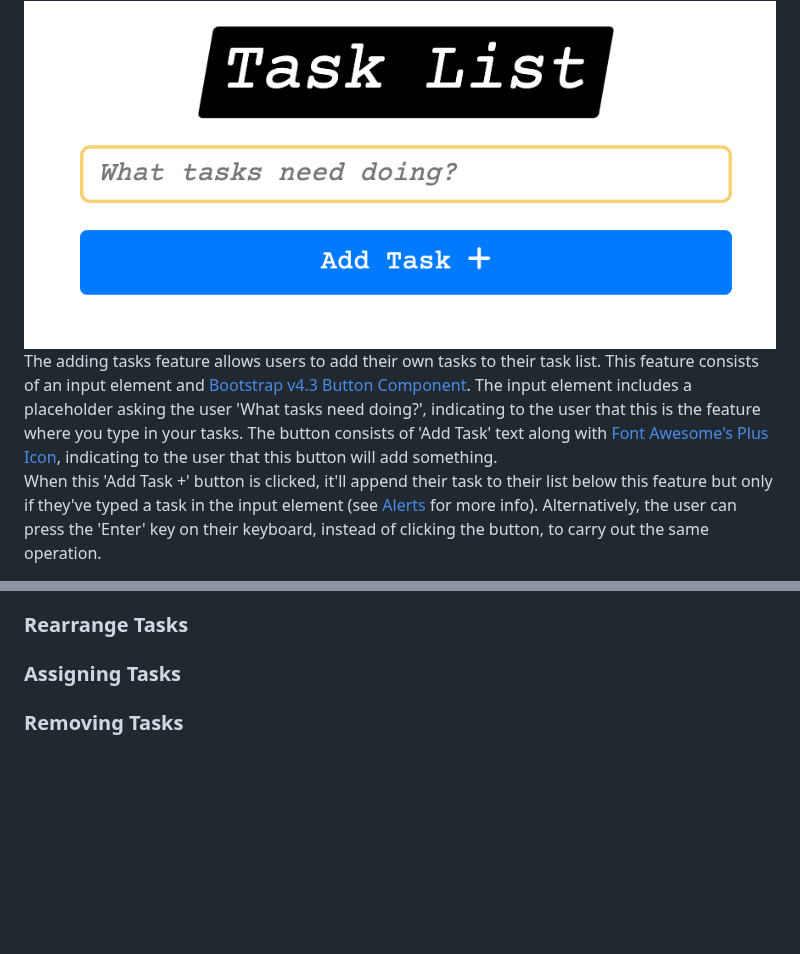
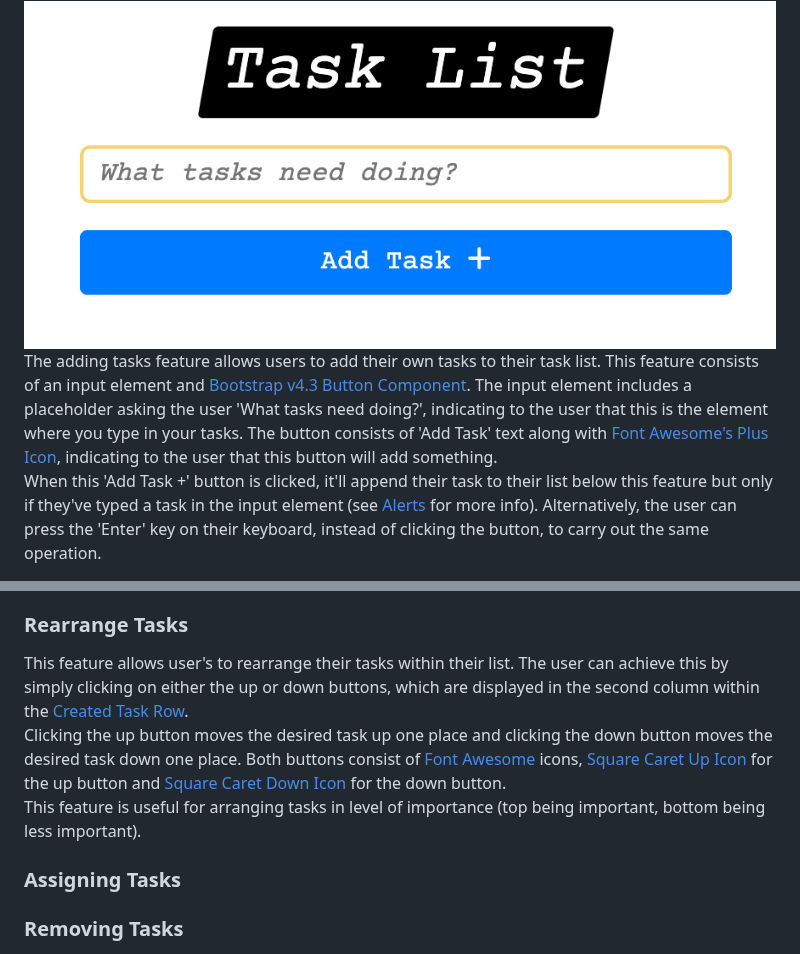
Before and after one commit to MattDunks94/task-list-creator, a Markdown page: README.md, 2 parts joined by grey strips. Rendered like a GitHub page; blank space fills up the shorter version.

Commit message:
Update README.md
Added rearranging tasks section.

```diff
--- a/README.md
+++ b/README.md
@@ -68,7 +68,7 @@ The accordion variation is ideal for smaller screens because each 'Help Info' se
 
 ### Adding Tasks
 ![](documentation/README-images/ADD-TASK-INPUT-BTN.png)<br>
-The adding tasks feature allows users to add their own tasks to their task list. This feature consists of an input element and [Bootstrap v4.3 Button Component](https://getbootstrap.com/docs/4.3/components/buttons/). The input element includes a placeholder asking the user 'What tasks need doing?', indicating to the user that this is the feature where you type in your tasks. The button consists of 'Add Task' text along with [Font Awesome's Plus Icon](https://fontawesome.com/icons/plus?f=classic&s=solid), indicating to the user that this button will add something.<br>
+The adding tasks feature allows users to add their own tasks to their task list. This feature consists of an input element and [Bootstrap v4.3 Button Component](https://getbootstrap.com/docs/4.3/components/buttons/). The input element includes a placeholder asking the user 'What tasks need doing?', indicating to the user that this is the element where you type in your tasks. The button consists of 'Add Task' text along with [Font Awesome's Plus Icon](https://fontawesome.com/icons/plus?f=classic&s=solid), indicating to the user that this button will add something.<br>
 When this 'Add Task +' button is clicked, it'll append their task to their list below this feature but only if they've typed a task in the input element (see [Alerts](#alerts) for more info). Alternatively, the user can press the 'Enter' key on their keyboard, instead of clicking the button, to carry out the same operation.
 
 ### Created Task Row
@@ -82,6 +82,9 @@ Once the user has created a task, it is appended, along with other features, in
 - Remove Button
 
 ### Rearrange Tasks
+This feature allows user's to rearrange their tasks within their list. The user can achieve this by simply clicking on either the up or down buttons, which are displayed in the second column within the [Created Task Row](#created-task-row).<br>
+Clicking the up button moves the desired task up one place and clicking the down button moves the desired task down one place. Both buttons consist of [Font Awesome](https://fontawesome.com/) icons, [Square Caret Up Icon](https://fontawesome.com/icons/square-caret-up?f=classic&s=regular) for the up button and [Square Caret Down Icon](https://fontawesome.com/icons/square-caret-down?f=classic&s=regular) for the down button.<br>
+This feature is useful for arranging tasks in level of importance (top being important, bottom being less important).
 
 ### Assigning Tasks
 
```
